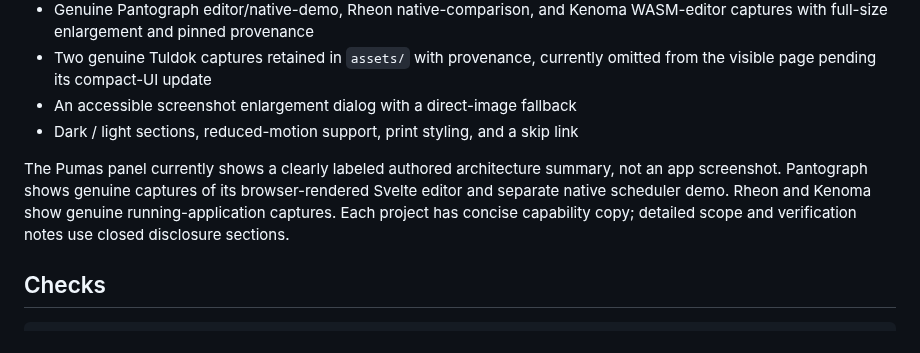
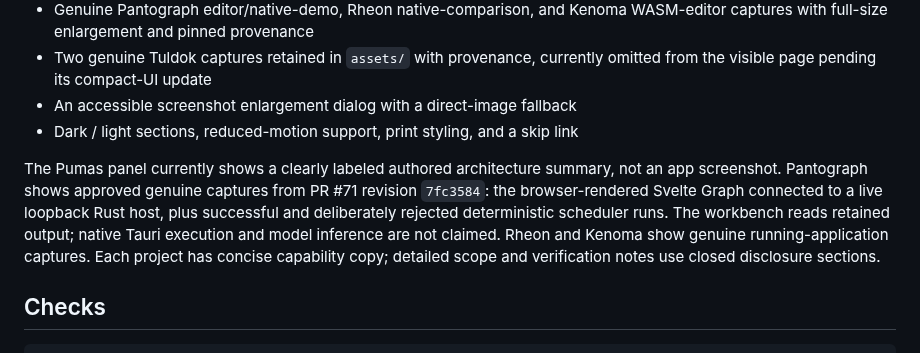
Before and after one commit to MrScripty/MrScripty, a Markdown page: docs/portfolio/README.md, the part around the change. Rendered like a GitHub page.

Commit message:
Refresh Pantograph portfolio captures from approved live host

```diff
--- a/docs/portfolio/README.md
+++ b/docs/portfolio/README.md
@@ -24,7 +24,7 @@ Then visit `http://127.0.0.1:8080` on that same computer. There is no dependency
 - An accessible screenshot enlargement dialog with a direct-image fallback
 - Dark / light sections, reduced-motion support, print styling, and a skip link
 
-The Pumas panel currently shows a clearly labeled authored architecture summary, not an app screenshot. Pantograph shows genuine captures of its browser-rendered Svelte editor and separate native scheduler demo. Rheon and Kenoma show genuine running-application captures. Each project has concise capability copy; detailed scope and verification notes use closed disclosure sections.
+The Pumas panel currently shows a clearly labeled authored architecture summary, not an app screenshot. Pantograph shows approved genuine captures from PR #71 revision `7fc3584`: the browser-rendered Svelte Graph connected to a live loopback Rust host, plus successful and deliberately rejected deterministic scheduler runs. The workbench reads retained output; native Tauri execution and model inference are not claimed. Rheon and Kenoma show genuine running-application captures. Each project has concise capability copy; detailed scope and verification notes use closed disclosure sections.
 
 ## Checks
 
```
Also changed, not shown: docs/portfolio/SOURCES.md (+1 -1 lines), docs/portfolio/assets/pantograph-node-editor.png, docs/portfolio/assets/pantograph-scheduler-rejection.png, docs/portfolio/assets/pantograph-scheduler-success.png, 2 other files.
